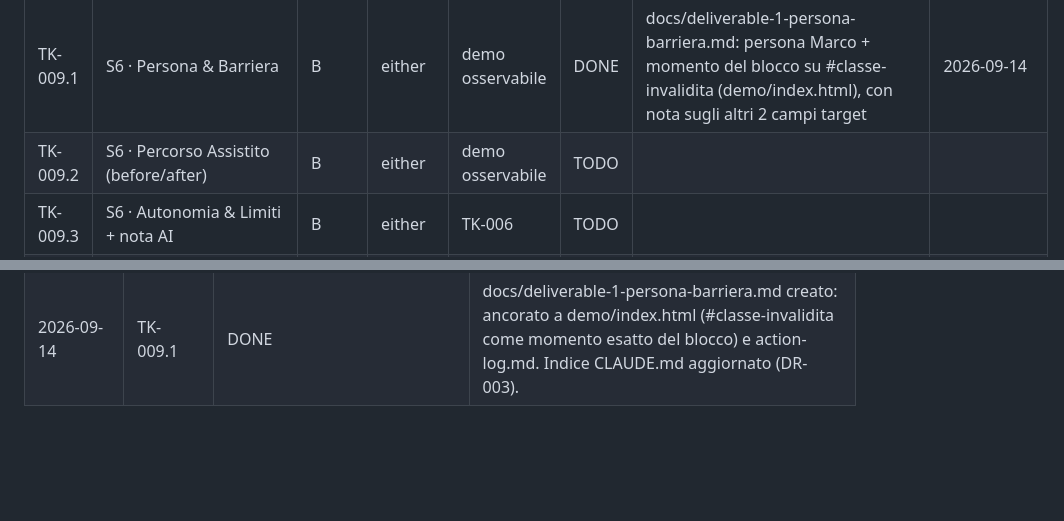
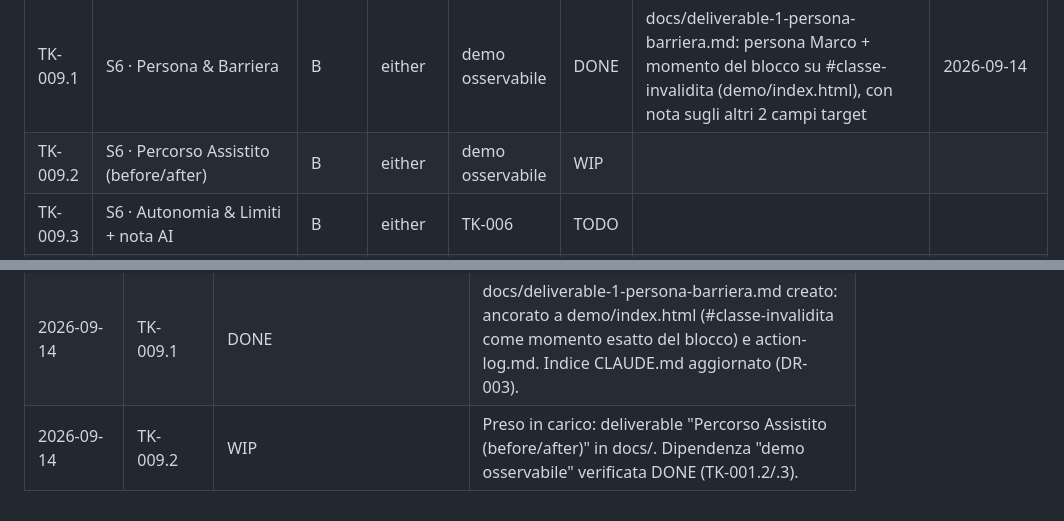
Before and after one commit to LudovicaTrogu/HackatonAI-, a Markdown page: docs/DR-002-execution-index.md, 2 parts joined by grey strips. Drawn GitHub-style; blank space fills up the shorter version.

Commit message:
chore(TK-009.2): claim WIP

```diff
--- a/docs/DR-002-execution-index.md
+++ b/docs/DR-002-execution-index.md
@@ -45,7 +45,7 @@ Stati: `TODO` · `WIP` · `BLOCKED` · `DONE` · `SKIP`.
 | TK-008.2 | S5 · Test L2 DOM fixture | B | agent | TK-004.2 | TODO | | |
 | TK-008.3 | S5 · Spike Playwright (cap 20') | B | agent | TK-008.2 | TODO | | |
 | TK-009.1 | S6 · Persona & Barriera | B | either | demo osservabile | DONE | docs/deliverable-1-persona-barriera.md: persona Marco + momento del blocco su #classe-invalidita (demo/index.html), con nota sugli altri 2 campi target | 2026-09-14 |
-| TK-009.2 | S6 · Percorso Assistito (before/after) | B | either | demo osservabile | TODO | | |
+| TK-009.2 | S6 · Percorso Assistito (before/after) | B | either | demo osservabile | WIP | | |
 | TK-009.3 | S6 · Autonomia & Limiti + nota AI | B | either | TK-006 | TODO | | |
 | TK-010 | Skill extract-field-context | B | agent | TK-004.1 | TODO | | |
 | TK-011 | Skill prompt-da-dato-non-fidato | A | agent | TK-003.1 | TODO | | |
@@ -105,3 +105,4 @@ Stati: `TODO` · `WIP` · `BLOCKED` · `DONE` · `SKIP`.
 | 2026-09-14 | TK-015 | WIP | docs/RUNBOOK.md bozza: passi 1-2 eseguibili; 3-5 TODO fino a Fase 1 DONE. |
 | 2026-09-14 | TK-009.1 | WIP | Preso in carico: deliverable "Persona & Barriera" in docs/. Dipendenza "demo osservabile" verificata DONE (TK-001.2/.3). |
 | 2026-09-14 | TK-009.1 | DONE | docs/deliverable-1-persona-barriera.md creato: ancorato a demo/index.html (#classe-invalidita come momento esatto del blocco) e action-log.md. Indice CLAUDE.md aggiornato (DR-003). |
+| 2026-09-14 | TK-009.2 | WIP | Preso in carico: deliverable "Percorso Assistito (before/after)" in docs/. Dipendenza "demo osservabile" verificata DONE (TK-001.2/.3). |
```
